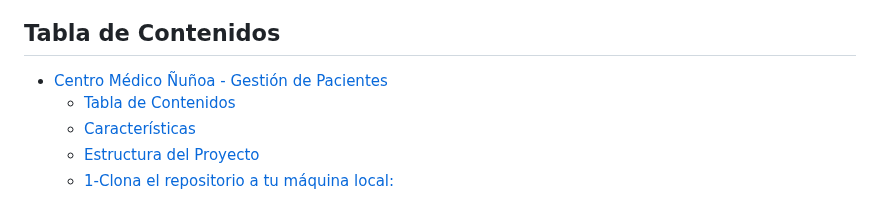
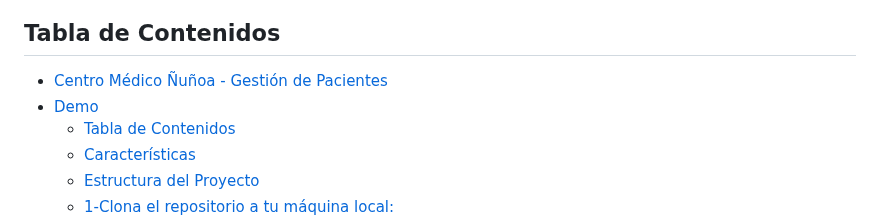
Before and after one commit to mr-gantiva/demo_centro_medico, a Markdown page: README.md, the part around one of its changes. Rendered like a GitHub page.

Commit message:
Add README.md info

```diff
--- a/README.md
+++ b/README.md
@@ -5,5 +8,6 @@ Este proyecto es una aplicación web simple que permite gestionar y visualizar d
 ## Tabla de Contenidos
 - [Centro Médico Ñuñoa - Gestión de Pacientes](#centro-médico-ñuñoa---gestión-de-pacientes)
+- [Demo](#demo)
   - [Tabla de Contenidos](#tabla-de-contenidos)
   - [Características](#características)
   - [Estructura del Proyecto](#estructura-del-proyecto)
```
Also changed, not shown: other parts of README.md (+3 -0 lines).
